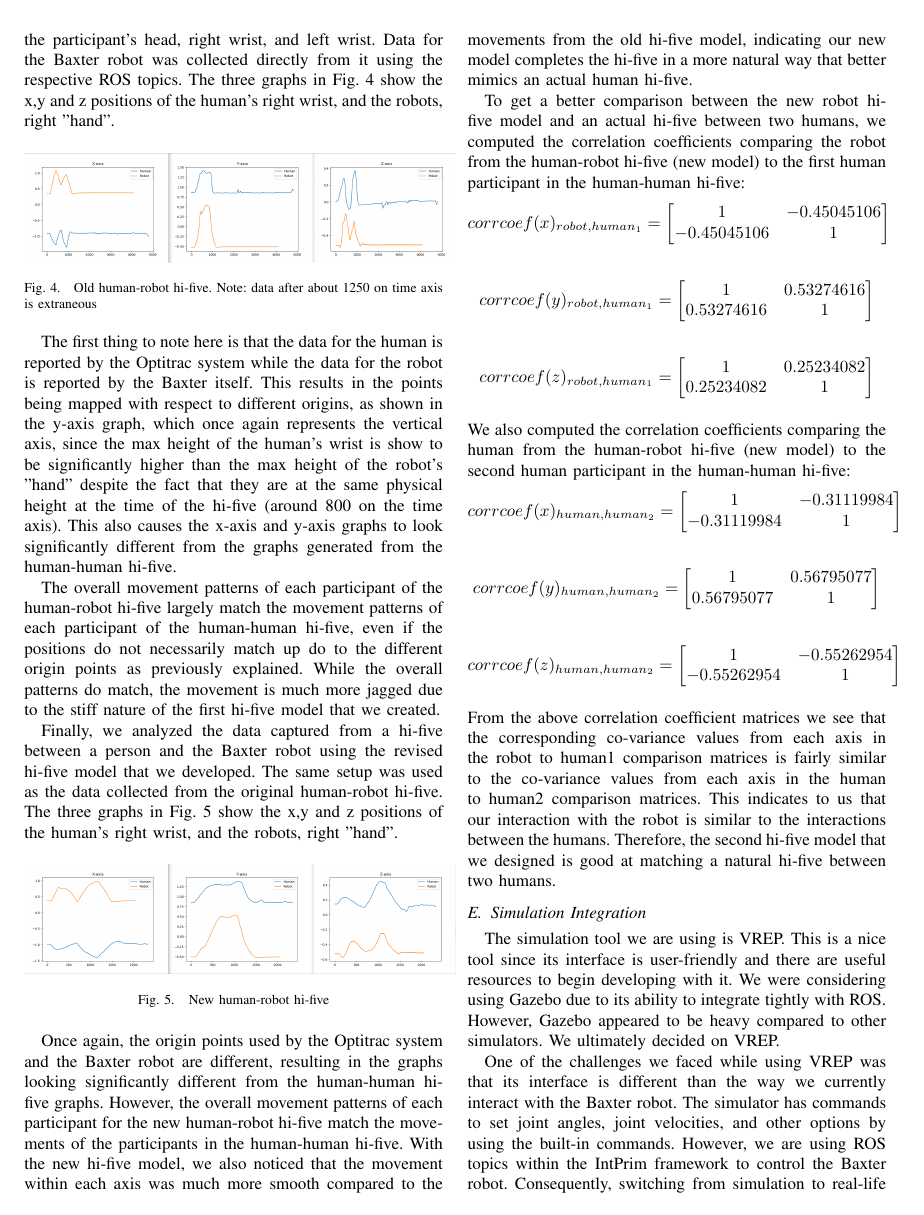
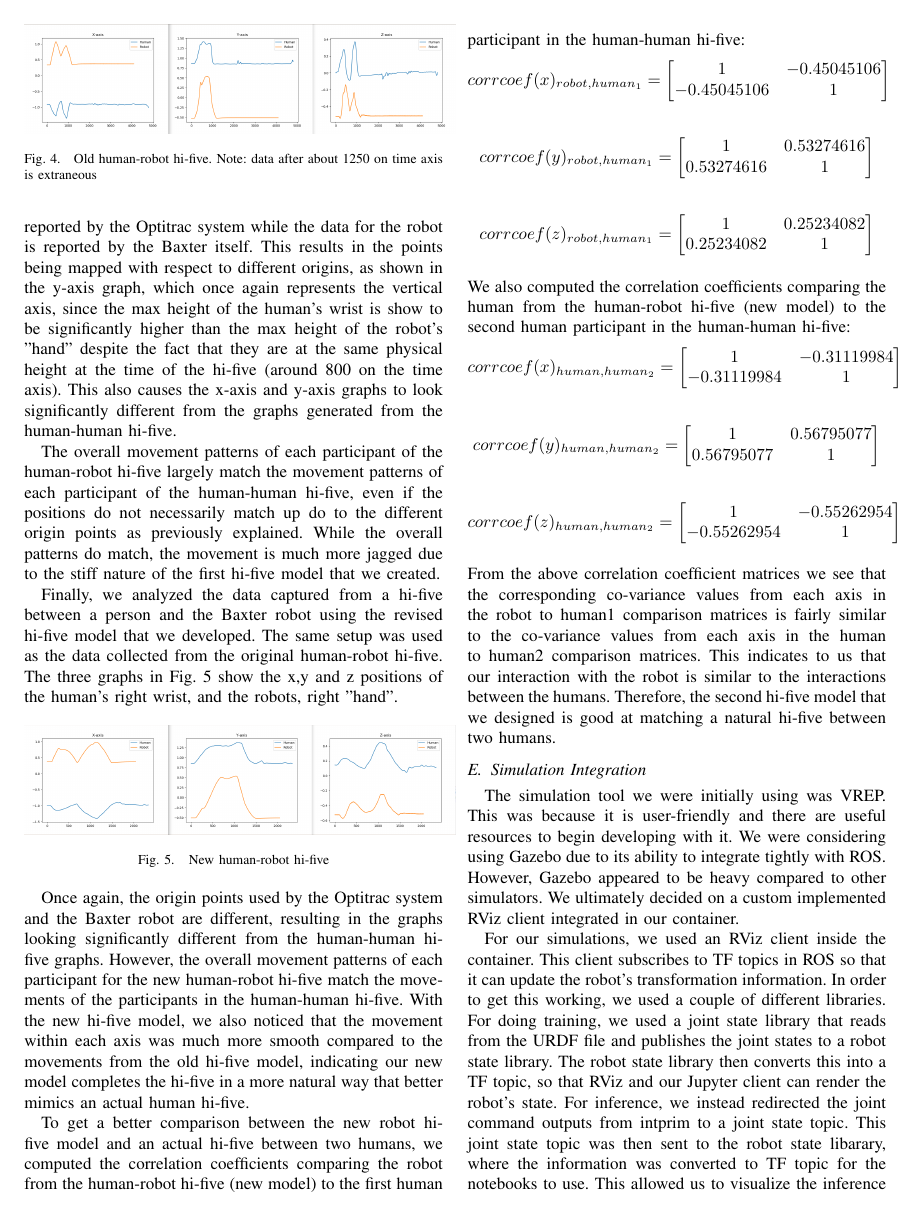
Before and after one commit to CSE598-Adv-Robot-Learning/project-proposal, a LaTeX paper (root.tex): page 3 of 4. Compiled offline with pdfLaTeX.

Commit message:
update 3

```diff
--- a/root.tex
+++ b/root.tex
@@ -177,8 +174,8 @@ corrcoef(z)_{human, human_2} = \begin{bmatrix}
 From the above correlation coefficient matrices we see that the corresponding co-variance values from each axis in the robot to human1 comparison matrices is fairly similar to the co-variance values from each axis in the human to human2 comparison matrices. This indicates to us that our interaction with the robot is similar to the interactions between the humans. Therefore, the second hi-five model that we designed is good at matching a natural hi-five between two humans.
 
 \subsection{Simulation Integration}
-The simulation tool we are using is VREP. This is a nice tool since its interface is user-friendly and there are useful resources to begin developing with it. We were considering using Gazebo due to its ability to integrate tightly with ROS. However, Gazebo appeared to be heavy compared to other simulators. We ultimately decided on VREP.
+The simulation tool we were initially using was VREP. This was because it is user-friendly and there are useful resources to begin developing with it. We were considering using Gazebo due to its ability to integrate tightly with ROS. However, Gazebo appeared to be heavy compared to other simulators. We ultimately decided on a custom implemented RViz client integrated in our container.
 \newline
 \indent
-One of the challenges we faced while using VREP was that its interface is different than the way we currently interact with the Baxter robot. The simulator has commands to set joint angles, joint velocities, and other options by using the built-in commands. However, we are using ROS topics within the IntPrim framework to control the Baxter robot. Consequently, switching from simulation to real-life would require a large number of code changes and a need to maintain two different types of controllers.
+For our simulations, we used an RViz client inside the container. This client subscribes to TF topics in ROS so that it can update the robot's transformation information. In order to get this working, we used a couple of different libraries. For doing training, we used a joint state library that reads from the URDF file and publishes the joint states to a robot state library. The robot state library then converts this into a TF topic, so that RViz and our Jupyter client can render the robot's state. For inference, we instead redirected the joint command outputs from intprim to a joint state topic. This joint state topic was then sent to the robot state libarary, where the information was converted to TF topic for the notebooks to use. This allowed us to visualize the inference and helped us validate our training data. For the presentations, we prepared a notebook to showcase the simulation and inference with our different types of interactions. If it wasn't for the simulation, we wouldn't have realized that the rosbags were incorrectly recorded (initially) either.
 \newline
```
Also changed, not shown: root.pdf, root.tex (5 more changed lines), 2 other files.
